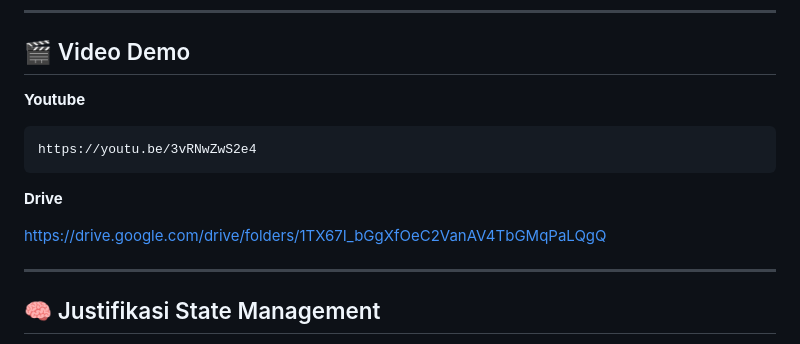
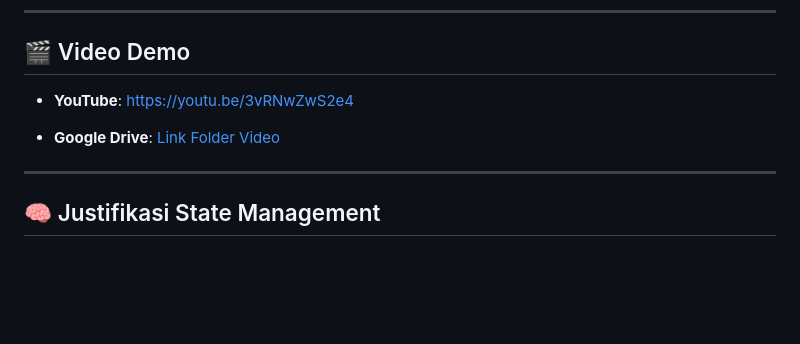
Before and after one commit to razky-rel/uts-mobile-lanjut-2410501063-RazkyEgaHandaru, a Markdown page: README.md, the part around one of its changes. GitHub-like rendering; blank space fills up the shorter version.

Commit message:
doc: perbaikan penulisan alamat file dan link

```diff
--- a/README.md
+++ b/README.md
@@ -91,13 +91,9 @@ Scan QR Code menggunakan aplikasi Expo Go di Android/iOS.
 
 ## 🎬 Video Demo
 
-   **Youtube**
+- **YouTube**: [https://youtu.be/3vRNwZwS2e4](https://youtu.be/3vRNwZwS2e4)
 
-    https://youtu.be/3vRNwZwS2e4
-
-   **Drive**
-
-   https://drive.google.com/drive/folders/1TX67I_bGgXfOeC2VanAV4TbGMqPaLQgQ
+- **Google Drive**: [Link Folder Video](https://drive.google.com/drive/folders/1TX67I_bGgXfOeC2VanAV4TbGMqPaLQgQ)
 
 ---
 
```
Also changed, not shown: other parts of README.md (+7 -7 lines).
